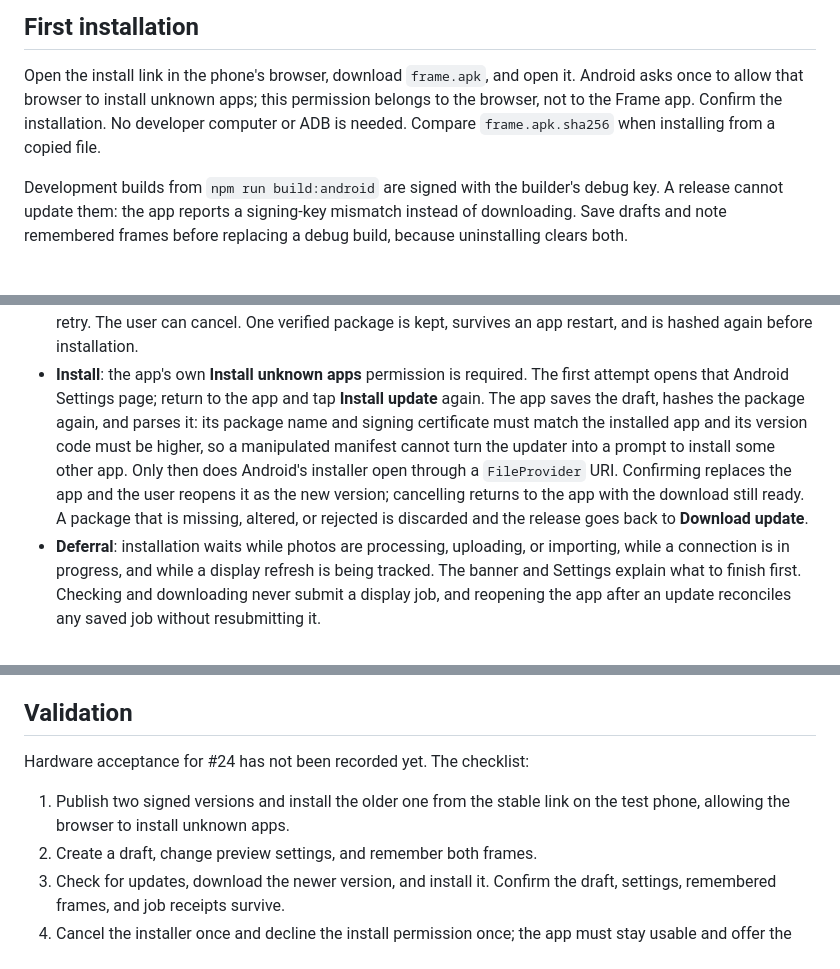
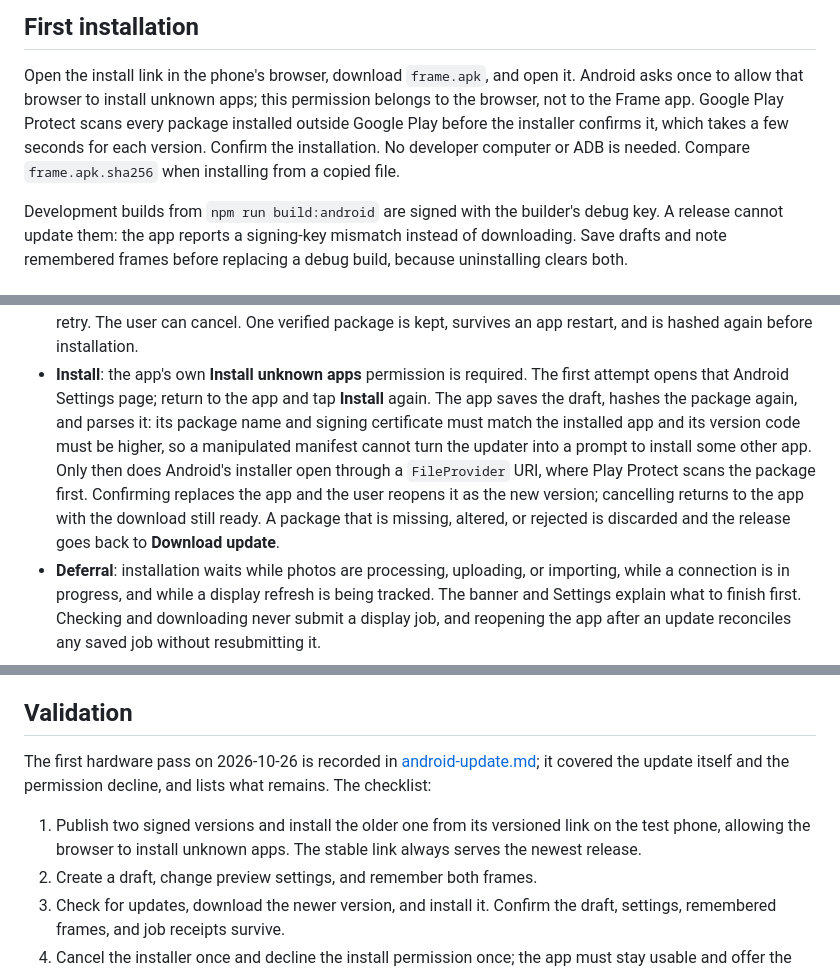
Before and after one commit to aortez/inky-soup, a Markdown page: docs/android-release.md, 3 parts joined by grey strips. Drawn GitHub-style.

```diff
--- a/docs/android-release.md
+++ b/docs/android-release.md
@@ -89,8 +89,10 @@ Stable links:
 
 Open the install link in the phone's browser, download `frame.apk`, and open it.
 Android asks once to allow that browser to install unknown apps; this permission
-belongs to the browser, not to the Frame app. Confirm the installation. No developer
-computer or ADB is needed. Compare `frame.apk.sha256` when installing from a copied
+belongs to the browser, not to the Frame app. Google Play Protect scans every
+package installed outside Google Play before the installer confirms it, which takes
+a few seconds for each version. Confirm the installation. No developer computer or
+ADB is needed. Compare `frame.apk.sha256` when installing from a copied
 file.
 
 Development builds from `npm run build:android` are signed with the builder's
@@ -120,13 +122,13 @@ internet access to GitHub; using a frame on the local network never does.
   before installation.
 - **Install**: the app's own **Install unknown apps** permission is required. The
   first attempt opens that Android Settings page; return to the app and tap
-  **Install update** again. The app saves the draft, hashes the package again, and
+  **Install** again. The app saves the draft, hashes the package again, and
   parses it: its package name and signing certificate must match the installed app
   and its version code must be higher, so a manipulated manifest cannot turn the
   updater into a prompt to install some other app. Only then does Android's
-  installer open through a `FileProvider` URI. Confirming replaces the app and the
-  user reopens it as the new version; cancelling returns to the app with the
-  download still ready. A package that is missing, altered, or rejected is
+  installer open through a `FileProvider` URI, where Play Protect scans the package
+  first. Confirming replaces the app and the user reopens it as the new version;
+  cancelling returns to the app with the download still ready. A package that is missing, altered, or rejected is
   discarded and the release goes back to **Download update**.
 - **Deferral**: installation waits while photos are processing, uploading, or
   importing, while a connection is in progress, and while a display refresh is
@@ -168,10 +170,13 @@ this prototype.
 
 ## Validation
 
-Hardware acceptance for #24 has not been recorded yet. The checklist:
+The first hardware pass on 2026-10-26 is recorded in
+[android-update.md](validation/android-update.md); it covered the update itself and
+the permission decline, and lists what remains. The checklist:
 
-1. Publish two signed versions and install the older one from the stable link on
-   the test phone, allowing the browser to install unknown apps.
+1. Publish two signed versions and install the older one from its versioned link
+   on the test phone, allowing the browser to install unknown apps. The stable link
+   always serves the newest release.
 2. Create a draft, change preview settings, and remember both frames.
 3. Check for updates, download the newer version, and install it. Confirm the
    draft, settings, remembered frames, and job receipts survive.
```
Also changed, not shown: app/README.md (+3 -1 lines), docs/validation/android-update.md (added, +88 -0 lines), docs/validation/android-update-latest.png (added), docs/validation/android-update-offer.png (added), docs/validation/android-update-ready.png (added), 2 other files.
